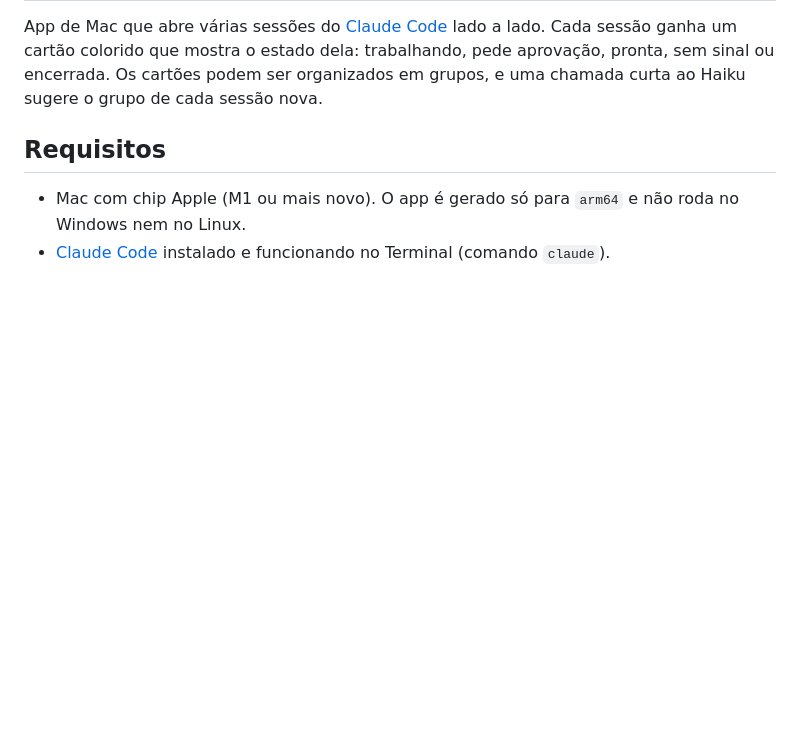
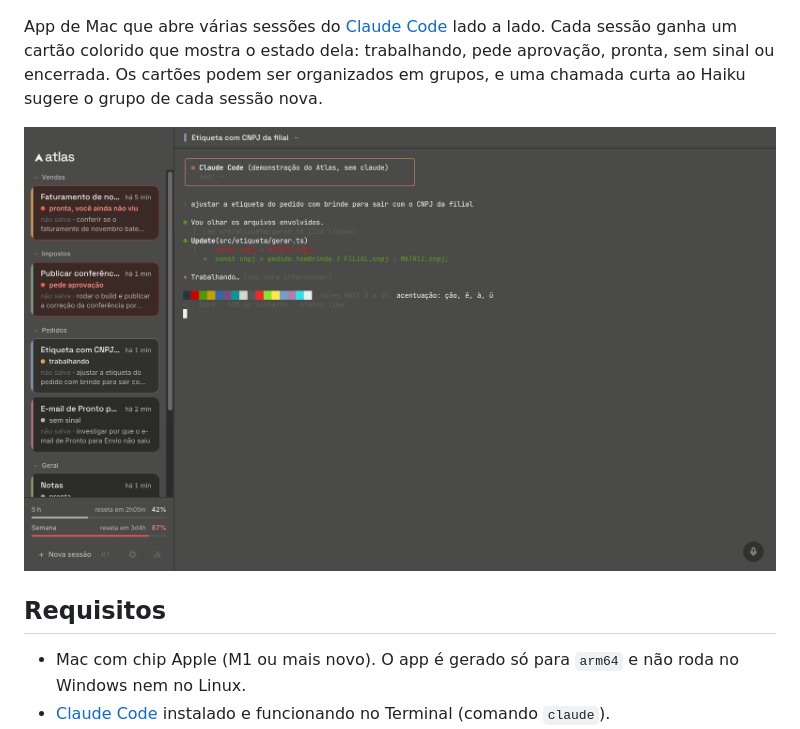
Before and after one commit to ttupacheco/atlas-sessoes, a Markdown page: README.md, the part around one of its changes. Drawn GitHub-style; pictures changed too: docs/atlas-tela.png (added); blank space fills up the shorter version.

Commit message:
README com o logo e uma captura do app
Co-Authored-By: Claude Opus 5.5 <noreply@anthropic.com>

```diff
--- a/README.md
+++ b/README.md
@@ -2,5 +7,7 @@
 
 App de Mac que abre várias sessões do [Claude Code](https://claude.com/claude-code) lado a lado. Cada sessão ganha um cartão colorido que mostra o estado dela: trabalhando, pede aprovação, pronta, sem sinal ou encerrada. Os cartões podem ser organizados em grupos, e uma chamada curta ao Haiku sugere o grupo de cada sessão nova.
+
+![Atlas com sessões em grupos e o terminal da sessão selecionada](docs/atlas-tela.png)
 
 ## Requisitos
 
```
Also changed, not shown: other parts of README.md (+6 -1 lines).
